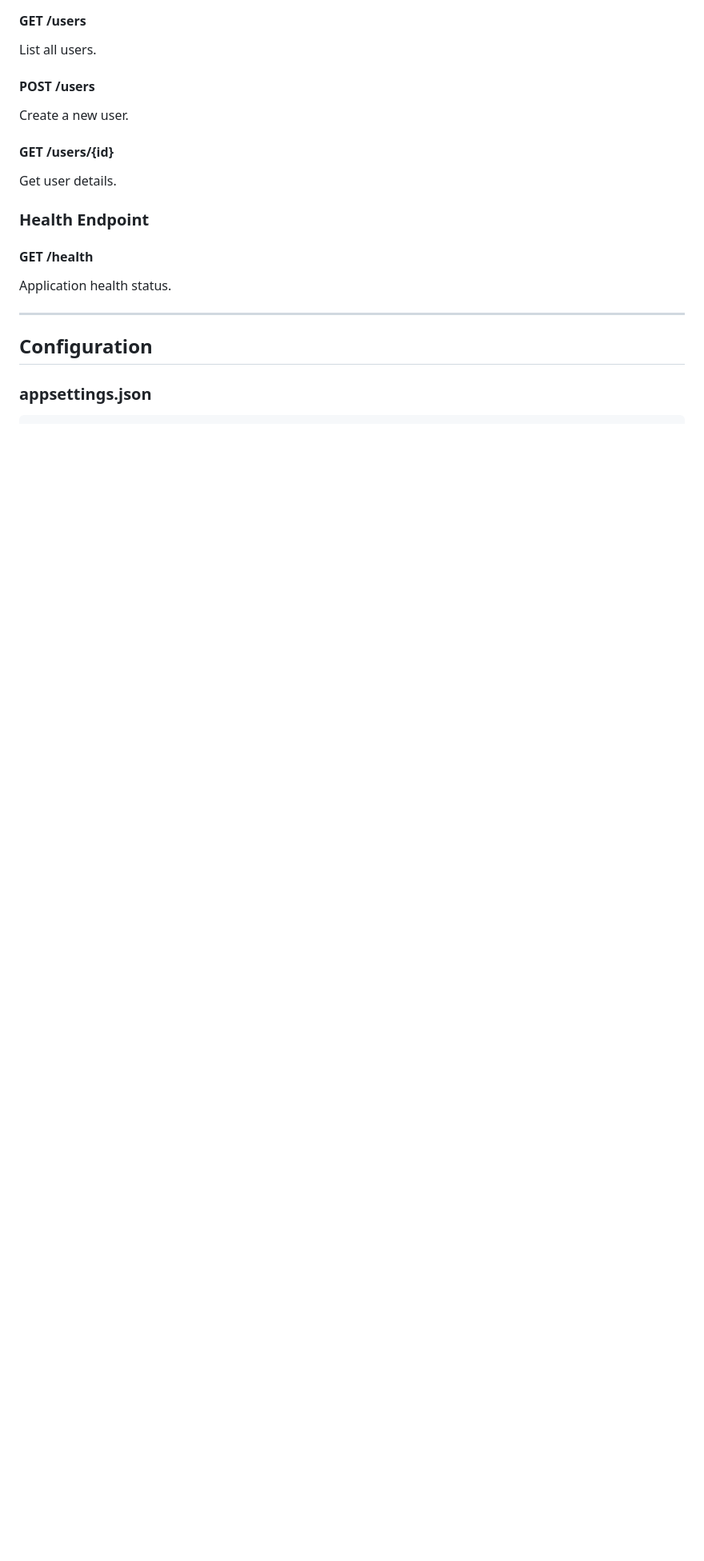
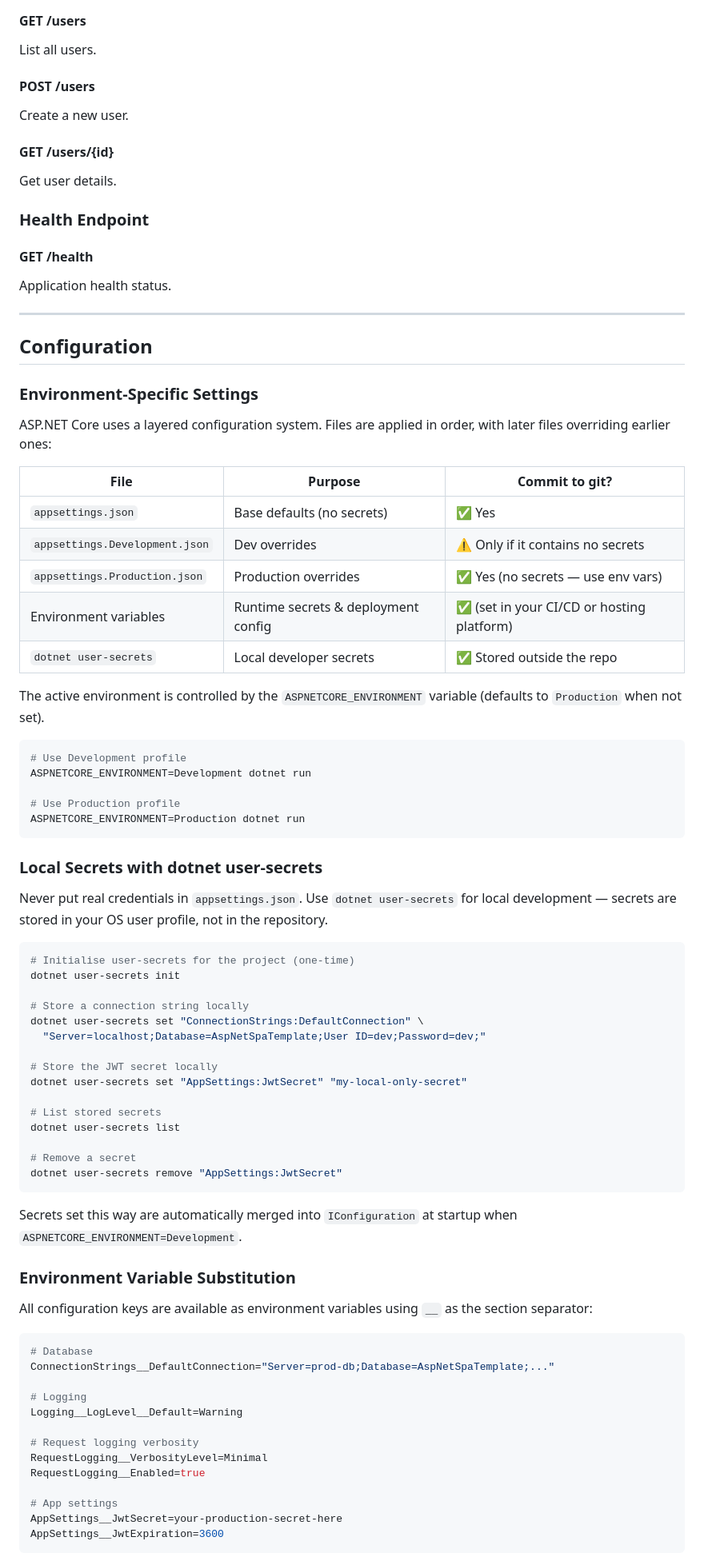
Before and after one commit to Sarmkadan/aspnet-spa-template, a Markdown page: README.md, the part around one of its changes. Shown at 80% size. Rendered like a GitHub page; blank space fills up the shorter version.

Commit message:
docs: document environment-specific config and secrets management (closes #16)
Expand the Configuration section of README.md to cover:
- Layered appsettings file hierarchy and when each file is applied
- dotnet user-secrets CLI workflow for local developer secrets
- Environment variable substitution using double-underscore separators
- Example appsettings.Development.json for dev overrides
- Guidance on what to commit vs. what to keep out of source control

````diff
--- a/README.md
+++ b/README.md
@@ -544,4 +544,69 @@ Application health status.
 
 ## Configuration
 
-### appsettings.json
+### Environment-Specific Settings
+
+ASP.NET Core uses a layered configuration system. Files are applied in order, with later files overriding earlier ones:
+
+| File | Purpose | Commit to git? |
+|---|---|---|
+| `appsettings.json` | Base defaults (no secrets) | ✅ Yes |
+| `appsettings.Development.json` | Dev overrides | ⚠️ Only if it contains no secrets |
+| `appsettings.Production.json` | Production overrides | ✅ Yes (no secrets — use env vars) |
+| Environment variables | Runtime secrets & deployment config | ✅ (set in your CI/CD or hosting platform) |
+| `dotnet user-secrets` | Local developer secrets | ✅ Stored outside the repo |
+
+The active environment is controlled by the `ASPNETCORE_ENVIRONMENT` variable (defaults to `Production` when not set).
+
+```bash
+# Use Development profile
+ASPNETCORE_ENVIRONMENT=Development dotnet run
+
+# Use Production profile
+ASPNETCORE_ENVIRONMENT=Production dotnet run
+```
+
+### Local Secrets with dotnet user-secrets
+
+Never put real credentials in `appsettings.json`. Use `dotnet user-secrets` for local development — secrets are stored in your OS user profile, not in the repository.
+
+```bash
+# Initialise user-secrets for the project (one-time)
+dotnet user-secrets init
+
+# Store a connection string locally
+dotnet user-secrets set "ConnectionStrings:DefaultConnection" \
+  "Server=localhost;Database=AspNetSpaTemplate;User ID=dev;Password=dev;"
+
+# Store the JWT secret locally
+dotnet user-secrets set "AppSettings:JwtSecret" "my-local-only-secret"
+
+# List stored secrets
+dotnet user-secrets list
+
+# Remove a secret
+dotnet user-secrets remove "AppSettings:JwtSecret"
+```
+
+Secrets set this way are automatically merged into `IConfiguration` at startup when `ASPNETCORE_ENVIRONMENT=Development`.
+
+### Environment Variable Substitution
+
+All configuration keys are available as environment variables using `__` as the section separator:
+
+```bash
+# Database
+ConnectionStrings__DefaultConnection="Server=prod-db;Database=AspNetSpaTemplate;..."
+
+# Logging
+Logging__LogLevel__Default=Warning
+
+# Request logging verbosity
+RequestLogging__VerbosityLevel=Minimal
+RequestLogging__Enabled=true
+
+# App settings
+AppSettings__JwtSecret=your-production-secret-here
+AppSettings__JwtExpiration=3600
+```
+
````
Also changed, not shown: other parts of README.md (+33 -5 lines).
